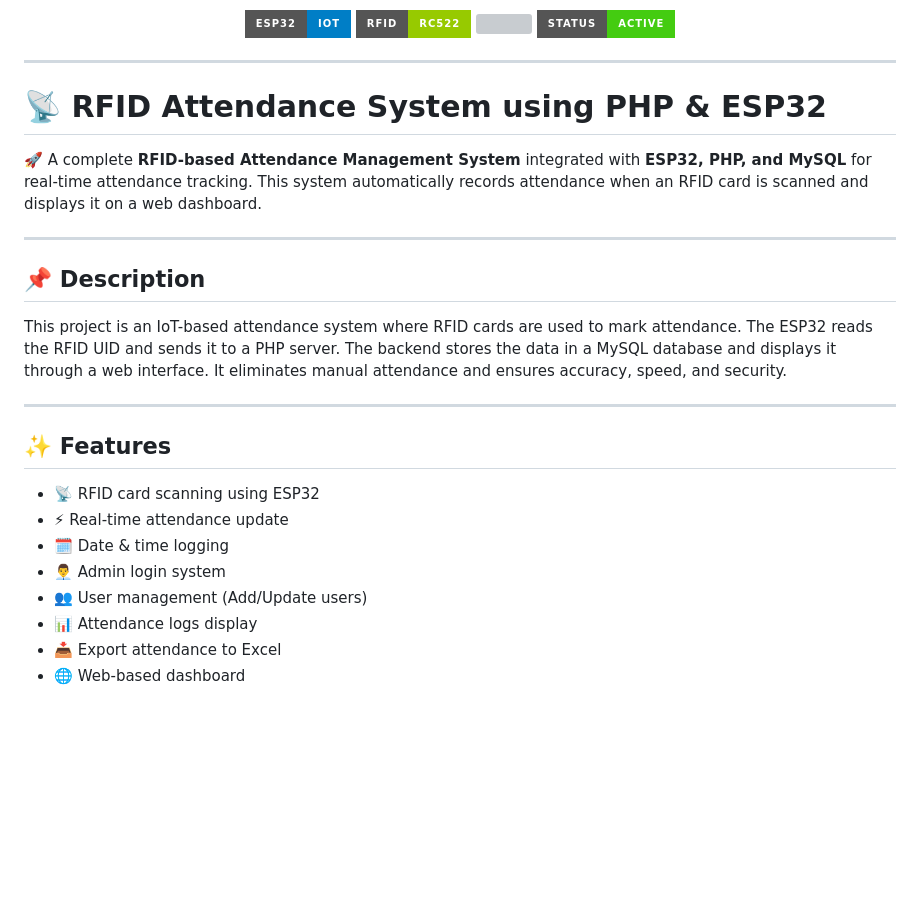
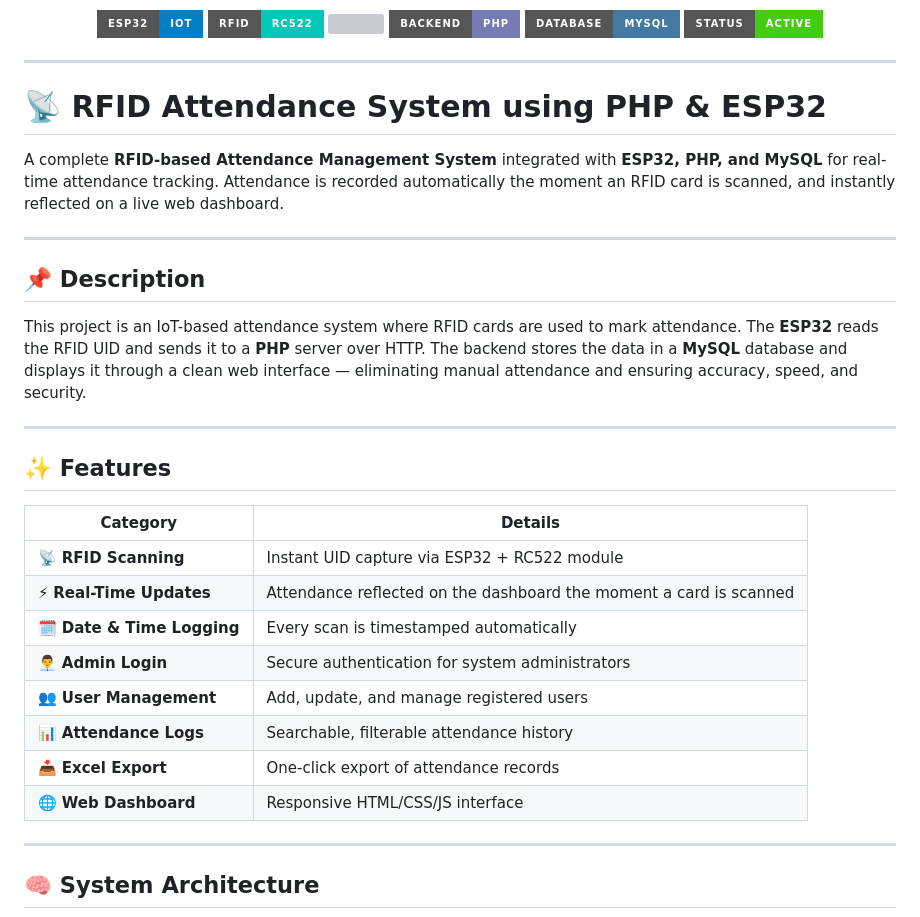
Before and after one commit to Biswajitpa/Rfid-attendance-system-, a Markdown page: README.md, the part around one of its changes. Drawn GitHub-style; badges without logos; blank space fills up the shorter version; grey boxes are pictures that could not be loaded.

```diff
--- a/README.md
+++ b/README.md
@@ -13,8 +8,10 @@
 
 <p align="center">
   <img src="https://img.shields.io/badge/ESP32-IoT-blue?style=for-the-badge&logo=espressif" />
-  <img src="https://img.shields.io/badge/RFID-RC522-green?style=for-the-badge" />
+  <img src="https://img.shields.io/badge/RFID-RC522-00C7B7?style=for-the-badge" />
   <img src="https://img.shields.io/badge/Arduino-C%2FC++-orange?style=for-the-badge&logo=arduino" />
+  <img src="https://img.shields.io/badge/Backend-PHP-777BB4?style=for-the-badge&logo=php&logoColor=white" />
+  <img src="https://img.shields.io/badge/Database-MySQL-4479A1?style=for-the-badge&logo=mysql&logoColor=white" />
   <img src="https://img.shields.io/badge/Status-Active-success?style=for-the-badge" />
 </p>
 
@@ -22,23 +19,30 @@
 
 # 📡 RFID Attendance System using PHP & ESP32
 
-🚀 A complete **RFID-based Attendance Management System** integrated with **ESP32, PHP, and MySQL** for real-time attendance tracking. This system automatically records attendance when an RFID card is scanned and displays it on a web dashboard.
+A complete **RFID-based Attendance Management System** integrated with **ESP32, PHP, and MySQL** for real-time attendance tracking. Attendance is recorded automatically the moment an RFID card is scanned, and instantly reflected on a live web dashboard.
 
 ---
 
 ## 📌 Description
 
-This project is an IoT-based attendance system where RFID cards are used to mark attendance. The ESP32 reads the RFID UID and sends it to a PHP server. The backend stores the data in a MySQL database and displays it through a web interface. It eliminates manual attendance and ensures accuracy, speed, and security.
+This project is an IoT-based attendance system where RFID cards are used to mark attendance. The **ESP32** reads the RFID UID and sends it to a **PHP** server over HTTP. The backend stores the data in a **MySQL** database and displays it through a clean web interface — eliminating manual attendance and ensuring accuracy, speed, and security.
 
 ---
 
 ## ✨ Features
 
-* 📡 RFID card scanning using ESP32
-* ⚡ Real-time attendance update
-* 🗓️ Date & time logging
-* 👨‍💼 Admin login system
-* 👥 User management (Add/Update users)
-* 📊 Attendance logs display
-* 📥 Export attendance to Excel
-* 🌐 Web-based dashboard
+| Category | Details |
+|---|---|
+| 📡 **RFID Scanning** | Instant UID capture via ESP32 + RC522 module |
+| ⚡ **Real-Time Updates** | Attendance reflected on the dashboard the moment a card is scanned |
+| 🗓️ **Date & Time Logging** | Every scan is timestamped automatically |
+| 👨‍💼 **Admin Login** | Secure authentication for system administrators |
+| 👥 **User Management** | Add, update, and manage registered users |
+| 📊 **Attendance Logs** | Searchable, filterable attendance history |
+| 📥 **Excel Export** | One-click export of attendance records |
+| 🌐 **Web Dashboard** | Responsive HTML/CSS/JS interface |
+
+---
+
+## 🧠 System Architecture
+
```
Also changed, not shown: other parts of README.md (+134 -68 lines).
